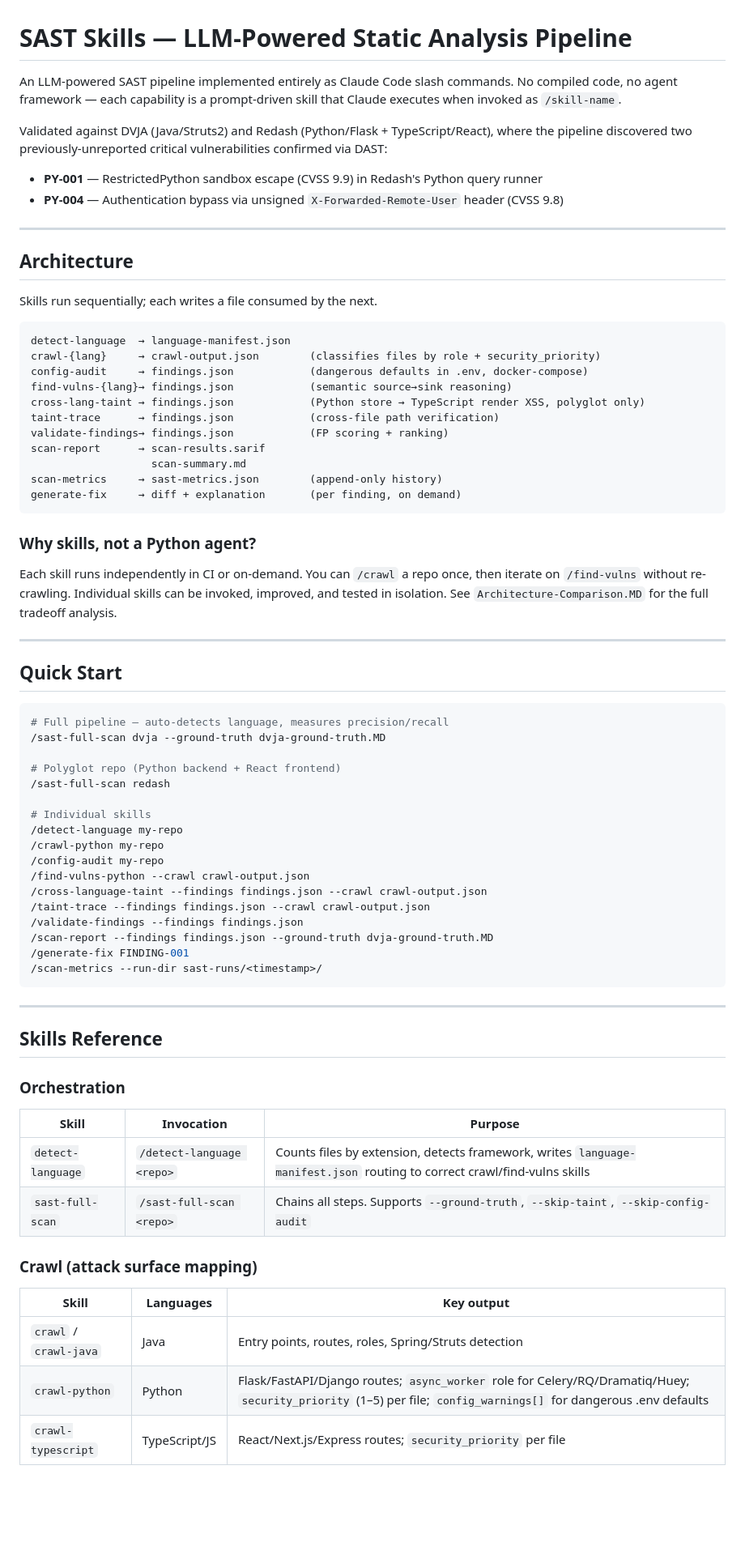
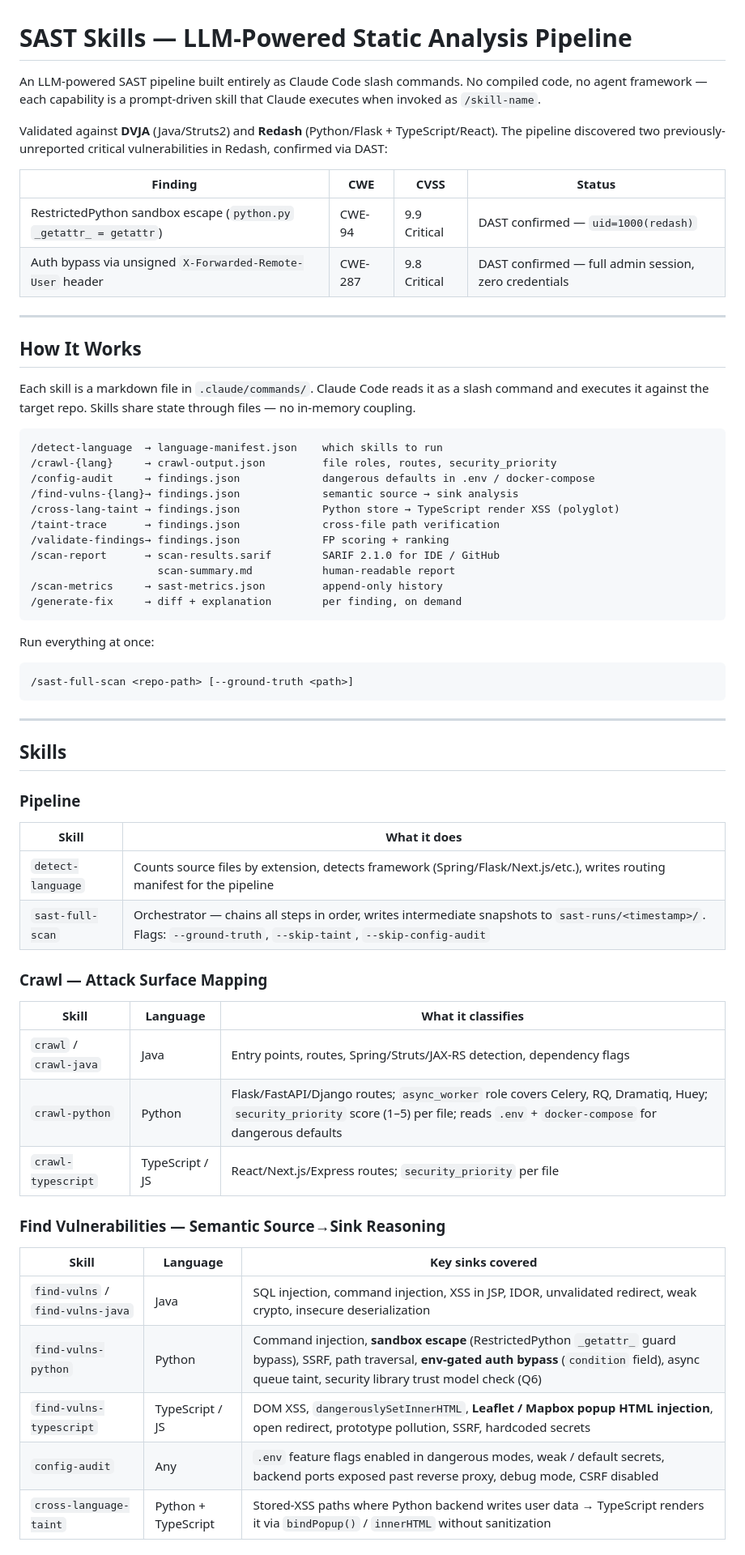
Before and after one commit to vhssunny1/sast-skills, a Markdown page: README.md, the part around one of its changes. Shown at 81% size. GitHub-like rendering; blank space fills up the shorter version.

````diff
--- a/README.md
+++ b/README.md
@@ -1,75 +1,66 @@
 # SAST Skills — LLM-Powered Static Analysis Pipeline
 
-An LLM-powered SAST pipeline implemented entirely as Claude Code slash commands. No compiled code, no agent framework — each capability is a prompt-driven skill that Claude executes when invoked as `/skill-name`.
+An LLM-powered SAST pipeline built entirely as Claude Code slash commands. No compiled code, no agent framework — each capability is a prompt-driven skill that Claude executes when invoked as `/skill-name`.
 
-Validated against DVJA (Java/Struts2) and Redash (Python/Flask + TypeScript/React), where the pipeline discovered two previously-unreported critical vulnerabilities confirmed via DAST:
-- **PY-001** — RestrictedPython sandbox escape (CVSS 9.9) in Redash's Python query runner
-- **PY-004** — Authentication bypass via unsigned `X-Forwarded-Remote-User` header (CVSS 9.8)
+Validated against **DVJA** (Java/Struts2) and **Redash** (Python/Flask + TypeScript/React). The pipeline discovered two previously-unreported critical vulnerabilities in Redash, confirmed via DAST:
+
+| Finding | CWE | CVSS | Status |
+|---|---|---|---|
+| RestrictedPython sandbox escape (`python.py` `_getattr_ = getattr`) | CWE-94 | 9.9 Critical | DAST confirmed — `uid=1000(redash)` |
+| Auth bypass via unsigned `X-Forwarded-Remote-User` header | CWE-287 | 9.8 Critical | DAST confirmed — full admin session, zero credentials |
 
 ---
 
-## Architecture
+## How It Works
 
-Skills run sequentially; each writes a file consumed by the next.
+Each skill is a markdown file in `.claude/commands/`. Claude Code reads it as a slash command and executes it against the target repo. Skills share state through files — no in-memory coupling.
 
 ```
-detect-language  → language-manifest.json
-crawl-{lang}     → crawl-output.json        (classifies files by role + security_priority)
-config-audit     → findings.json            (dangerous defaults in .env, docker-compose)
-find-vulns-{lang}→ findings.json            (semantic source→sink reasoning)
-cross-lang-taint → findings.json            (Python store → TypeScript render XSS, polyglot only)
-taint-trace      → findings.json            (cross-file path verification)
-validate-findings→ findings.json            (FP scoring + ranking)
-scan-report      → scan-results.sarif
-                   scan-summary.md
-scan-metrics     → sast-metrics.json        (append-only history)
-generate-fix     → diff + explanation       (per finding, on demand)
+/detect-language  → language-manifest.json    which skills to run
+/crawl-{lang}     → crawl-output.json         file roles, routes, security_priority
+/config-audit     → findings.json             dangerous defaults in .env / docker-compose
+/find-vulns-{lang}→ findings.json             semantic source → sink analysis
+/cross-lang-taint → findings.json             Python store → TypeScript render XSS (polyglot)
+/taint-trace      → findings.json             cross-file path verification
+/validate-findings→ findings.json             FP scoring + ranking
+/scan-report      → scan-results.sarif        SARIF 2.1.0 for IDE / GitHub
+                    scan-summary.md           human-readable report
+/scan-metrics     → sast-metrics.json         append-only history
+/generate-fix     → diff + explanation        per finding, on demand
 ```
 
-### Why skills, not a Python agent?
+Run everything at once:
 
-Each skill runs independently in CI or on-demand. You can `/crawl` a repo once, then iterate on `/find-vulns` without re-crawling. Individual skills can be invoked, improved, and tested in isolation. See `Architecture-Comparison.MD` for the full tradeoff analysis.
-
----
-
-## Quick Start
-
-```bash
-# Full pipeline — auto-detects language, measures precision/recall
-/sast-full-scan dvja --ground-truth dvja-ground-truth.MD
-
-# Polyglot repo (Python backend + React frontend)
-/sast-full-scan redash
-
-# Individual skills
-/detect-language my-repo
-/crawl-python my-repo
-/config-audit my-repo
-/find-vulns-python --crawl crawl-output.json
-/cross-language-taint --findings findings.json --crawl crawl-output.json
-/taint-trace --findings findings.json --crawl crawl-output.json
-/validate-findings --findings findings.json
-/scan-report --findings findings.json --ground-truth dvja-ground-truth.MD
-/generate-fix FINDING-001
-/scan-metrics --run-dir sast-runs/<timestamp>/
+```
+/sast-full-scan <repo-path> [--ground-truth <path>]
 ```
 
 ---
 
-## Skills Reference
+## Skills
 
-### Orchestration
+### Pipeline
 
-| Skill | Invocation | Purpose |
+| Skill | What it does |
+|---|---|
+| `detect-language` | Counts source files by extension, detects framework (Spring/Flask/Next.js/etc.), writes routing manifest for the pipeline |
+| `sast-full-scan` | Orchestrator — chains all steps in order, writes intermediate snapshots to `sast-runs/<timestamp>/`. Flags: `--ground-truth`, `--skip-taint`, `--skip-config-audit` |
+
+### Crawl — Attack Surface Mapping
+
+| Skill | Language | What it classifies |
 |---|---|---|
-| `detect-language` | `/detect-language <repo>` | Counts files by extension, detects framework, writes `language-manifest.json` routing to correct crawl/find-vulns skills |
-| `sast-full-scan` | `/sast-full-scan <repo>` | Chains all steps. Supports `--ground-truth`, `--skip-taint`, `--skip-config-audit` |
+| `crawl` / `crawl-java` | Java | Entry points, routes, Spring/Struts/JAX-RS detection, dependency flags |
+| `crawl-python` | Python | Flask/FastAPI/Django routes; `async_worker` role covers Celery, RQ, Dramatiq, Huey; `security_priority` score (1–5) per file; reads `.env` + `docker-compose` for dangerous defaults |
+| `crawl-typescript` | TypeScript / JS | React/Next.js/Express routes; `security_priority` per file |
 
-### Crawl (attack surface mapping)
+### Find Vulnerabilities — Semantic Source→Sink Reasoning
 
-| Skill | Languages | Key output |
+| Skill | Language | Key sinks covered |
 |---|---|---|
-| `crawl` / `crawl-java` | Java | Entry points, routes, roles, Spring/Struts detection |
-| `crawl-python` | Python | Flask/FastAPI/Django routes; `async_worker` role for Celery/RQ/Dramatiq/Huey; `security_priority` (1–5) per file; `config_warnings[]` for dangerous .env defaults |
-| `crawl-typescript` | TypeScript/JS | React/Next.js/Express routes; `security_priority` per file |
+| `find-vulns` / `find-vulns-java` | Java | SQL injection, command injection, XSS in JSP, IDOR, unvalidated redirect, weak crypto, insecure deserialization |
+| `find-vulns-python` | Python | Command injection, **sandbox escape** (RestrictedPython `_getattr_` guard bypass), SSRF, path traversal, **env-gated auth bypass** (`condition` field), async queue taint, security library trust model check (Q6) |
+| `find-vulns-typescript` | TypeScript / JS | DOM XSS, `dangerouslySetInnerHTML`, **Leaflet / Mapbox popup HTML injection**, open redirect, prototype pollution, SSRF, hardcoded secrets |
+| `config-audit` | Any | `.env` feature flags enabled in dangerous modes, weak / default secrets, backend ports exposed past reverse proxy, debug mode, CSRF disabled |
+| `cross-language-taint` | Python + TypeScript | Stored-XSS paths where Python backend writes user data → TypeScript renders it via `bindPopup()` / `innerHTML` without sanitization |
 
````
Also changed, not shown: other parts of README.md (+49 -87 lines).
